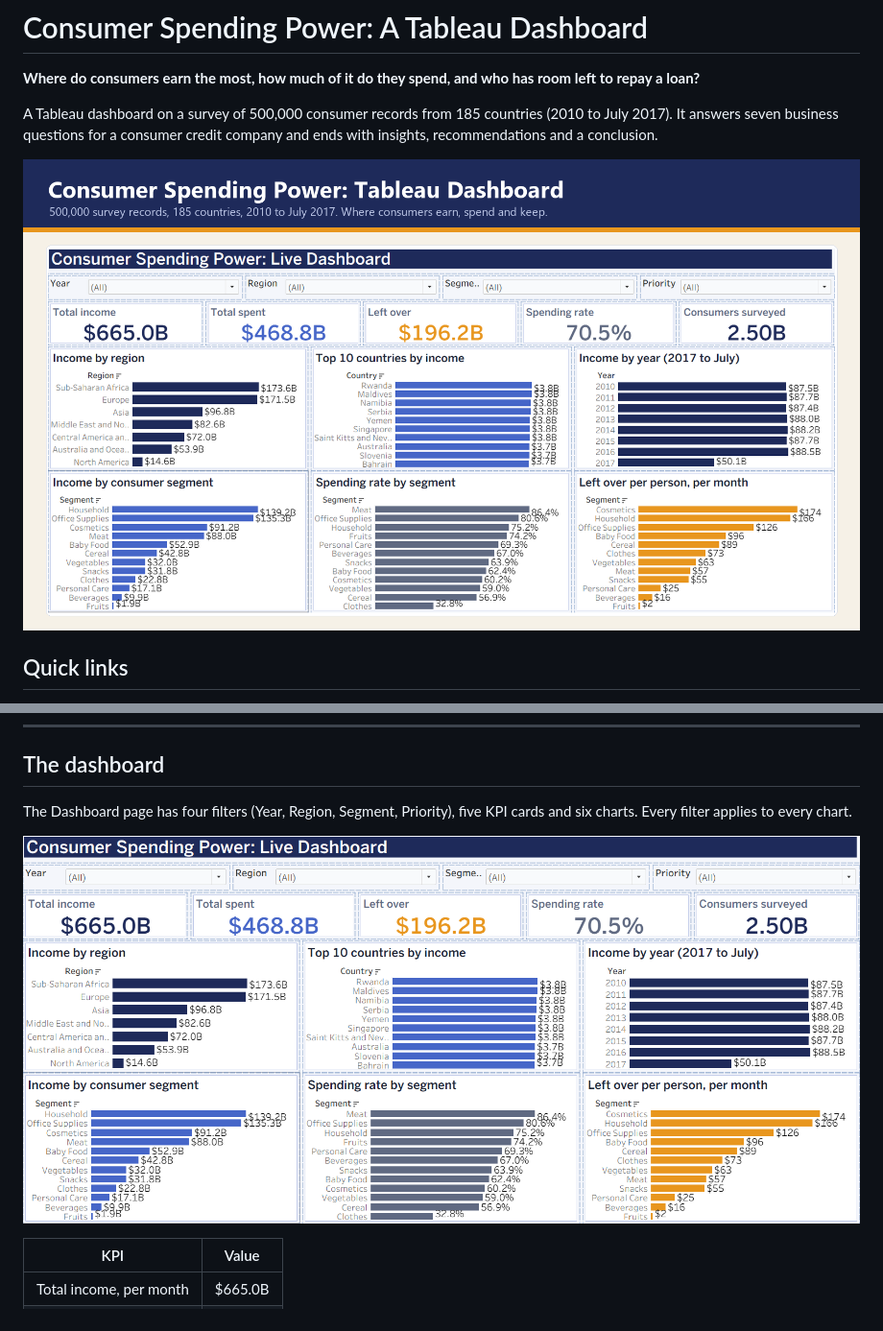
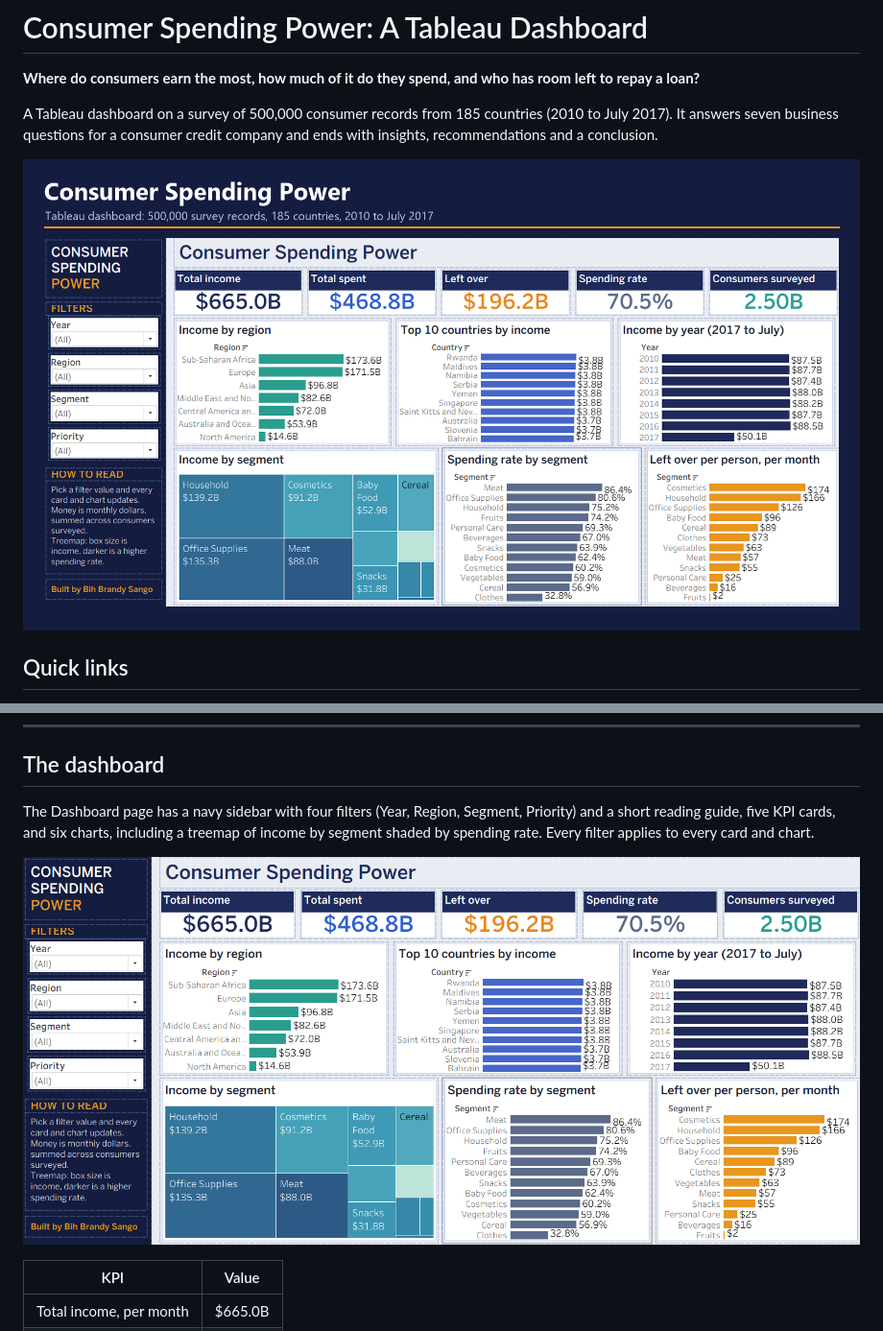
Before and after one commit to bihbrandysango-cloud/credpal-consumer-spending-tableau, a Markdown page: README.md, 2 parts joined by grey strips. Shown at 96% size. Rendered like a GitHub page; pictures changed too: docs/cover.png, docs/dashboard.png.

Commit message:
Restyle dashboard with sidebar layout and treemap
Co-Authored-By: Claude Sonnet 5.5 <noreply@anthropic.com>

```diff
--- a/README.md
+++ b/README.md
@@ -53,7 +53,7 @@ CredPal is a consumer credit company. Before it decides which markets and produc
 
 ## The dashboard
 
-The Dashboard page has four filters (Year, Region, Segment, Priority), five KPI cards and six charts. Every filter applies to every chart.
+The Dashboard page has a navy sidebar with four filters (Year, Region, Segment, Priority) and a short reading guide, five KPI cards, and six charts, including a treemap of income by segment shaded by spending rate. Every filter applies to every card and chart.
 
 ![Dashboard page](docs/dashboard.png)
 
```
Also changed, not shown: 1 other file.
